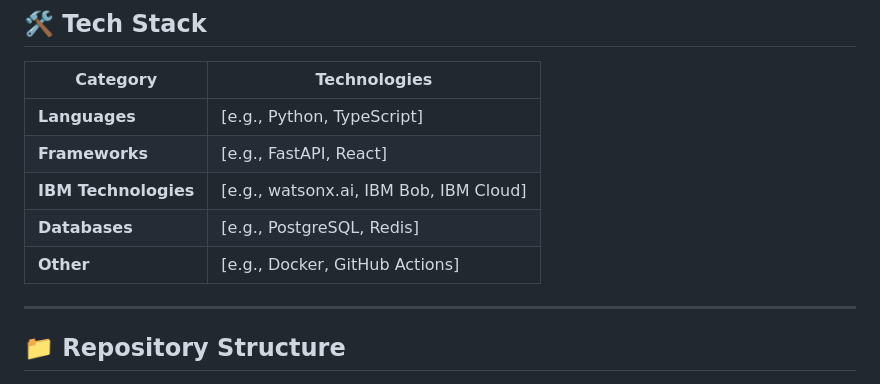
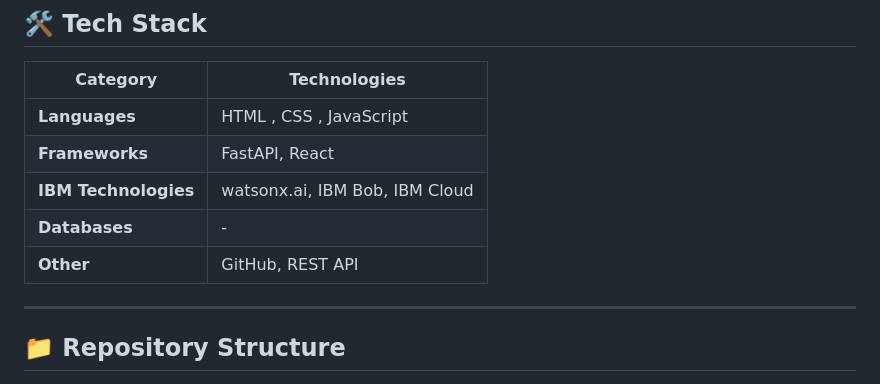
Before and after one commit to uapperzee/PortMind-AI, a Markdown page: README.md, the part around the change. GitHub-like rendering.

```diff
--- a/README.md
+++ b/README.md
@@ -45,11 +45,11 @@ It also generates a 72-hour port operations plan with real-time alerts and recom
 
 | Category | Technologies |
 |---|---|
-| **Languages** | [e.g., Python, TypeScript] |
-| **Frameworks** | [e.g., FastAPI, React] |
-| **IBM Technologies** | [e.g., watsonx.ai, IBM Bob, IBM Cloud] |
-| **Databases** | [e.g., PostgreSQL, Redis] |
-| **Other** | [e.g., Docker, GitHub Actions] |
+| **Languages** | HTML , CSS , JavaScript |
+| **Frameworks** | FastAPI, React |
+| **IBM Technologies** | watsonx.ai, IBM Bob, IBM Cloud |
+| **Databases** | - |
+| **Other** | GitHub, REST API |
 
 ---
 
```
